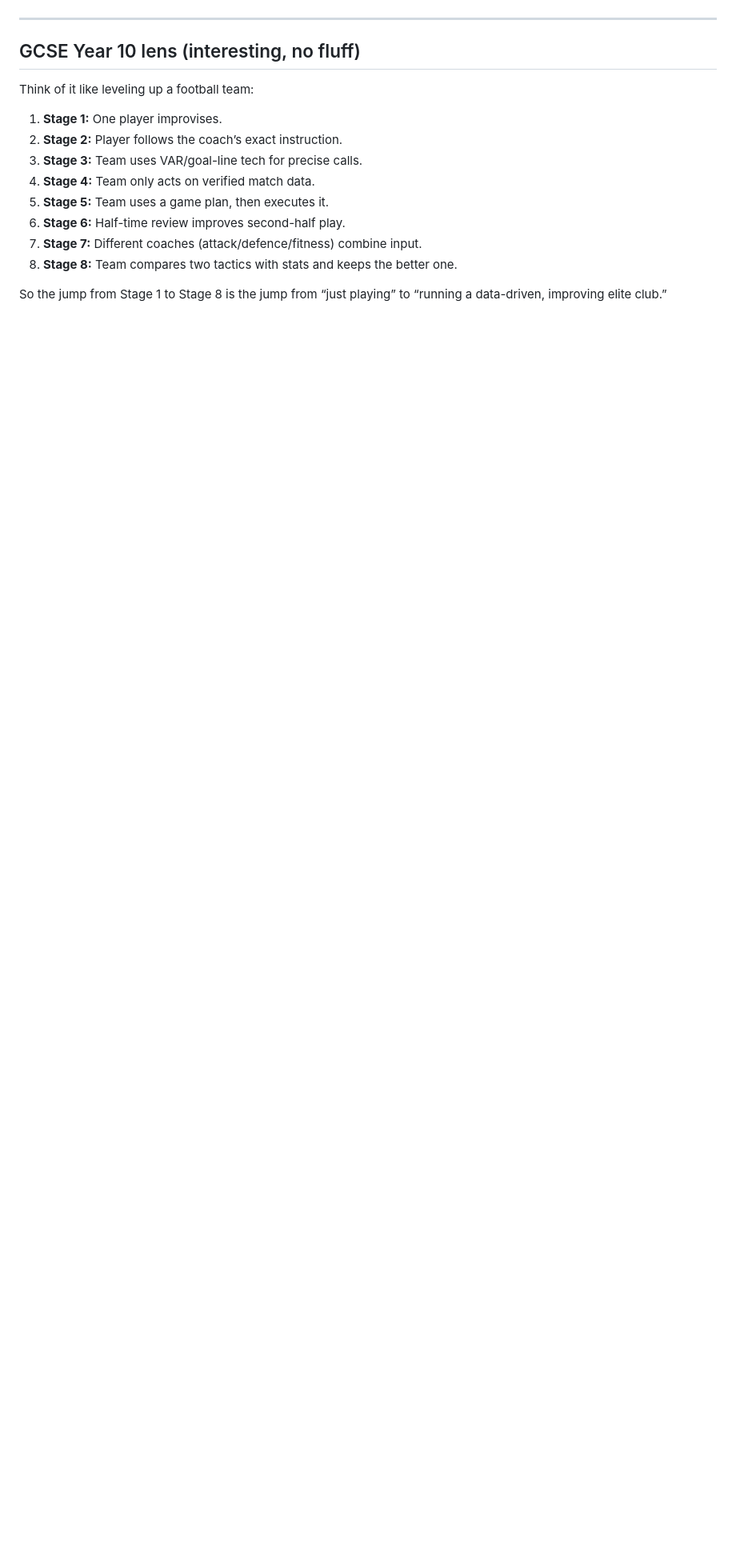
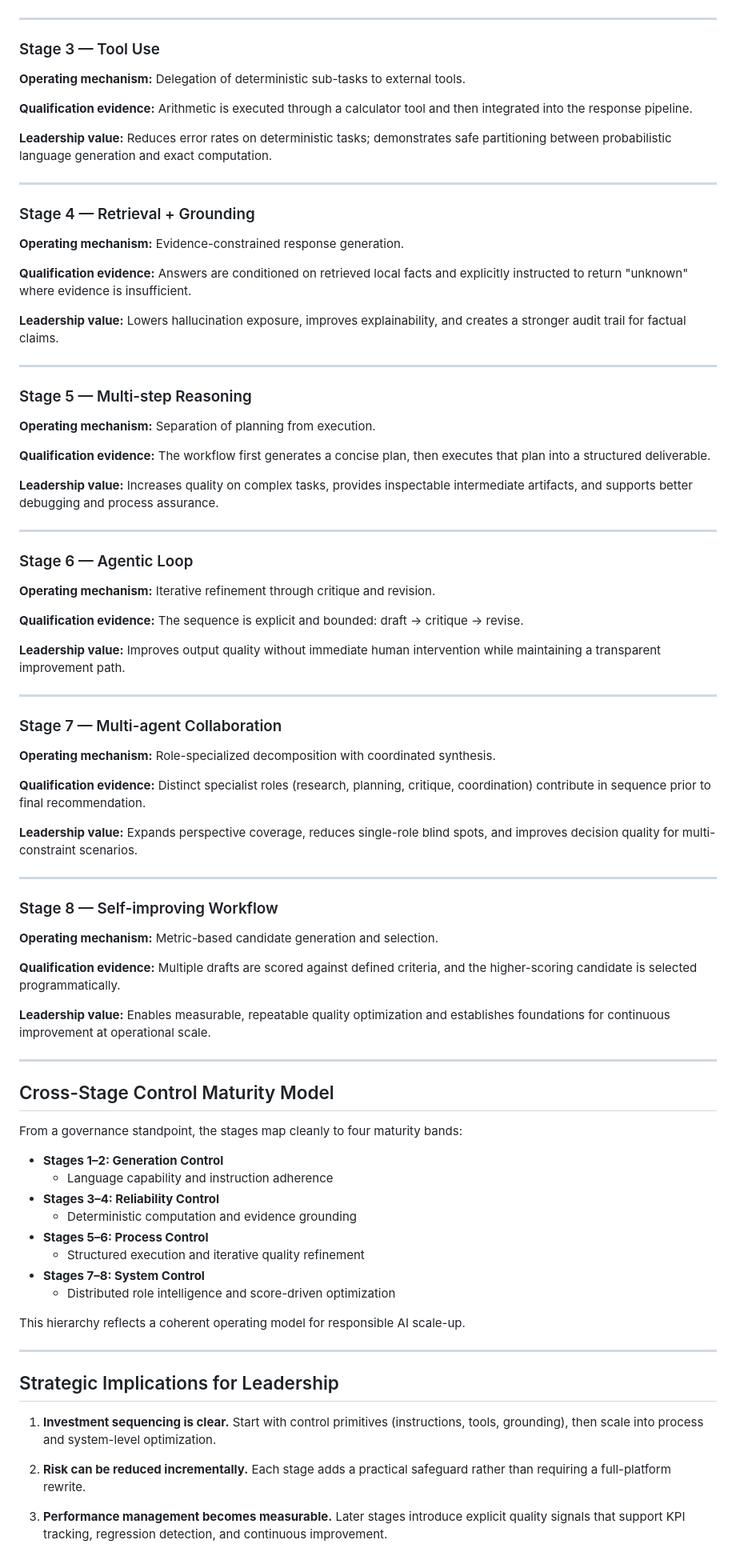
Before and after one commit to whiteyoh/ron-newman, a Markdown page: examples/LEADERSHIP_SUMMARY_STAGE8.md, the part around one of its changes. Shown at 80% size. Rendered like a GitHub page; blank space fills up the shorter version.

```diff
--- a/examples/LEADERSHIP_SUMMARY_STAGE8.md
+++ b/examples/LEADERSHIP_SUMMARY_STAGE8.md
@@ -77,16 +34,84 @@ That progression is exactly what leadership should expect from a responsible AI
 
 ---
 
-## GCSE Year 10 lens (interesting, no fluff)
-Think of it like leveling up a football team:
+### Stage 3 — Tool Use
+**Operating mechanism:** Delegation of deterministic sub-tasks to external tools.
 
-1. **Stage 1:** One player improvises.
-2. **Stage 2:** Player follows the coach’s exact instruction.
-3. **Stage 3:** Team uses VAR/goal-line tech for precise calls.
-4. **Stage 4:** Team only acts on verified match data.
-5. **Stage 5:** Team uses a game plan, then executes it.
-6. **Stage 6:** Half-time review improves second-half play.
-7. **Stage 7:** Different coaches (attack/defence/fitness) combine input.
-8. **Stage 8:** Team compares two tactics with stats and keeps the better one.
+**Qualification evidence:** Arithmetic is executed through a calculator tool and then integrated into the response pipeline.
 
-So the jump from Stage 1 to Stage 8 is the jump from “just playing” to “running a data-driven, improving elite club.”
+**Leadership value:** Reduces error rates on deterministic tasks; demonstrates safe partitioning between probabilistic language generation and exact computation.
+
+---
+
+### Stage 4 — Retrieval + Grounding
+**Operating mechanism:** Evidence-constrained response generation.
+
+**Qualification evidence:** Answers are conditioned on retrieved local facts and explicitly instructed to return "unknown" where evidence is insufficient.
+
+**Leadership value:** Lowers hallucination exposure, improves explainability, and creates a stronger audit trail for factual claims.
+
+---
+
+### Stage 5 — Multi-step Reasoning
+**Operating mechanism:** Separation of planning from execution.
+
+**Qualification evidence:** The workflow first generates a concise plan, then executes that plan into a structured deliverable.
+
+**Leadership value:** Increases quality on complex tasks, provides inspectable intermediate artifacts, and supports better debugging and process assurance.
+
+---
+
+### Stage 6 — Agentic Loop
+**Operating mechanism:** Iterative refinement through critique and revision.
+
+**Qualification evidence:** The sequence is explicit and bounded: draft → critique → revise.
+
+**Leadership value:** Improves output quality without immediate human intervention while maintaining a transparent improvement path.
+
+---
+
+### Stage 7 — Multi-agent Collaboration
+**Operating mechanism:** Role-specialized decomposition with coordinated synthesis.
+
+**Qualification evidence:** Distinct specialist roles (research, planning, critique, coordination) contribute in sequence prior to final recommendation.
+
+**Leadership value:** Expands perspective coverage, reduces single-role blind spots, and improves decision quality for multi-constraint scenarios.
+
+---
+
+### Stage 8 — Self-improving Workflow
+**Operating mechanism:** Metric-based candidate generation and selection.
+
+**Qualification evidence:** Multiple drafts are scored against defined criteria, and the higher-scoring candidate is selected programmatically.
+
+**Leadership value:** Enables measurable, repeatable quality optimization and establishes foundations for continuous improvement at operational scale.
+
+---
+
+## Cross-Stage Control Maturity Model
+From a governance standpoint, the stages map cleanly to four maturity bands:
+
+- **Stages 1–2: Generation Control**
+  - Language capability and instruction adherence
+- **Stages 3–4: Reliability Control**
+  - Deterministic computation and evidence grounding
+- **Stages 5–6: Process Control**
+  - Structured execution and iterative quality refinement
+- **Stages 7–8: System Control**
+  - Distributed role intelligence and score-driven optimization
+
+This hierarchy reflects a coherent operating model for responsible AI scale-up.
+
+---
+
+## Strategic Implications for Leadership
+
+1. **Investment sequencing is clear.**
+   Start with control primitives (instructions, tools, grounding), then scale into process and system-level optimization.
+
+2. **Risk can be reduced incrementally.**
+   Each stage adds a practical safeguard rather than requiring a full-platform rewrite.
+
+3. **Performance management becomes measurable.**
+   Later stages introduce explicit quality signals that support KPI tracking, regression detection, and continuous improvement.
+
```
Also changed, not shown: other parts of examples/LEADERSHIP_SUMMARY_STAGE8.md (+29 -63 lines).
